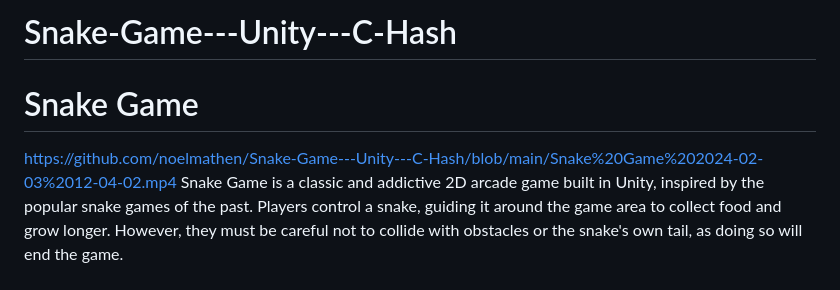
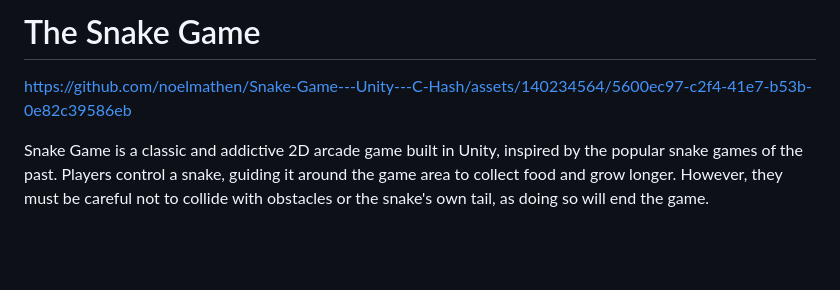
Before and after one commit to noelmathen/Snake-Game---Unity---C-Hash, a Markdown page: README.md, the part around the change. Drawn GitHub-style; blank space fills up the shorter version.

```diff
--- a/README.md
+++ b/README.md
@@ -1,6 +1,9 @@
-# Snake-Game---Unity---C-Hash
-# Snake Game
-https://github.com/noelmathen/Snake-Game---Unity---C-Hash/blob/main/Snake%20Game%202024-02-03%2012-04-02.mp4
+# The Snake Game
+
+
+https://github.com/noelmathen/Snake-Game---Unity---C-Hash/assets/140234564/5600ec97-c2f4-41e7-b53b-0e82c39586eb
+
+
 Snake Game is a classic and addictive 2D arcade game built in Unity, inspired by the popular snake games of the past. Players control a snake, guiding it around the game area to collect food and grow longer. However, they must be careful not to collide with obstacles or the snake's own tail, as doing so will end the game.
 
 ## Gameplay Overview
```
